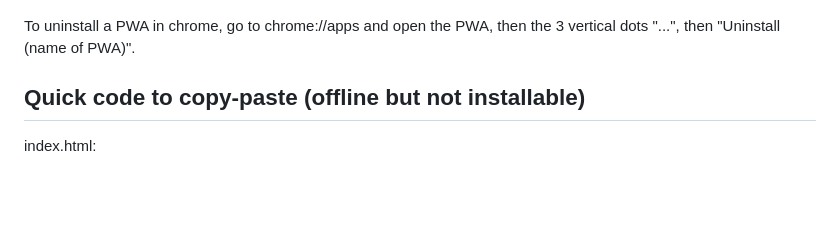
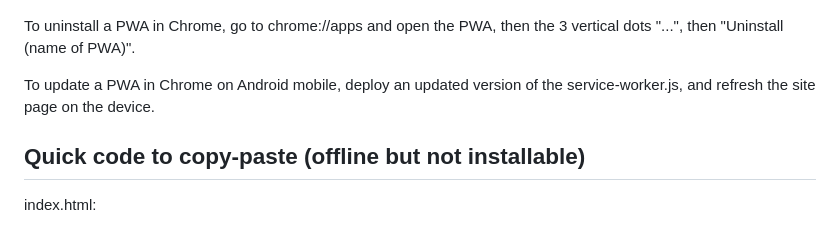
Before and after one commit to hchiam/learning-service-workers, a Markdown page: README.md, the part around the change. GitHub-like rendering; blank space fills up the shorter version.

Commit message:
note in readme how to update pwa

```diff
--- a/README.md
+++ b/README.md
@@ -21,7 +21,9 @@ How to check for installability:
 
 ![Chrome > Application > Manifest > Installability](https://github.com/hchiam/learning-service-workers/blob/main/how_to_check_installability.png)
 
-To uninstall a PWA in chrome, go to chrome://apps and open the PWA, then the 3 vertical dots "...", then "Uninstall (name of PWA)".
+To uninstall a PWA in Chrome, go to chrome://apps and open the PWA, then the 3 vertical dots "...", then "Uninstall (name of PWA)".
+
+To update a PWA in Chrome on Android mobile, deploy an updated version of the service-worker.js, and refresh the site page on the device.
 
 ## Quick code to copy-paste (offline but not installable)
 
```
